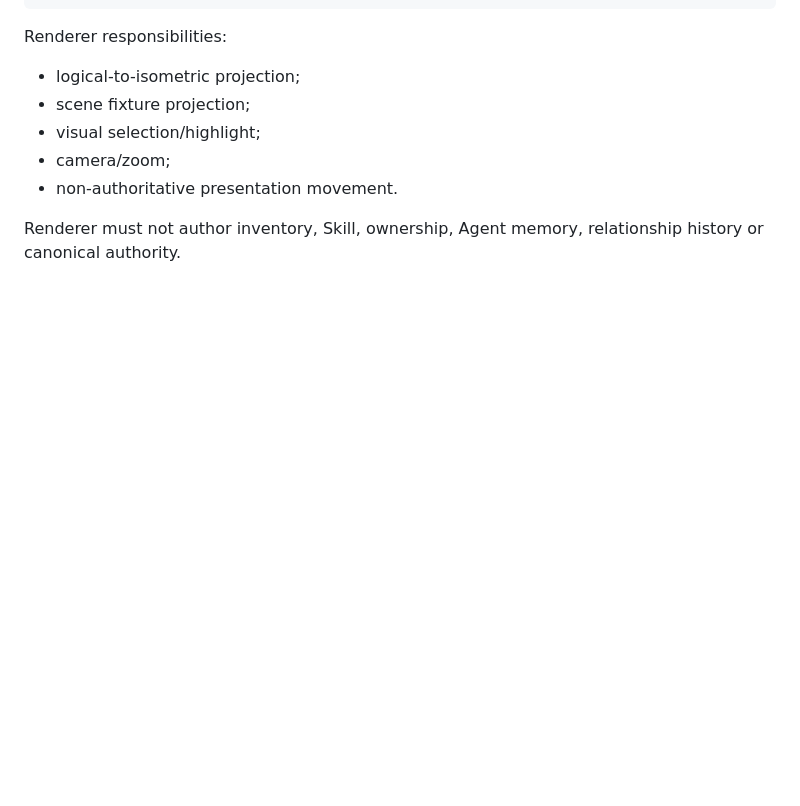
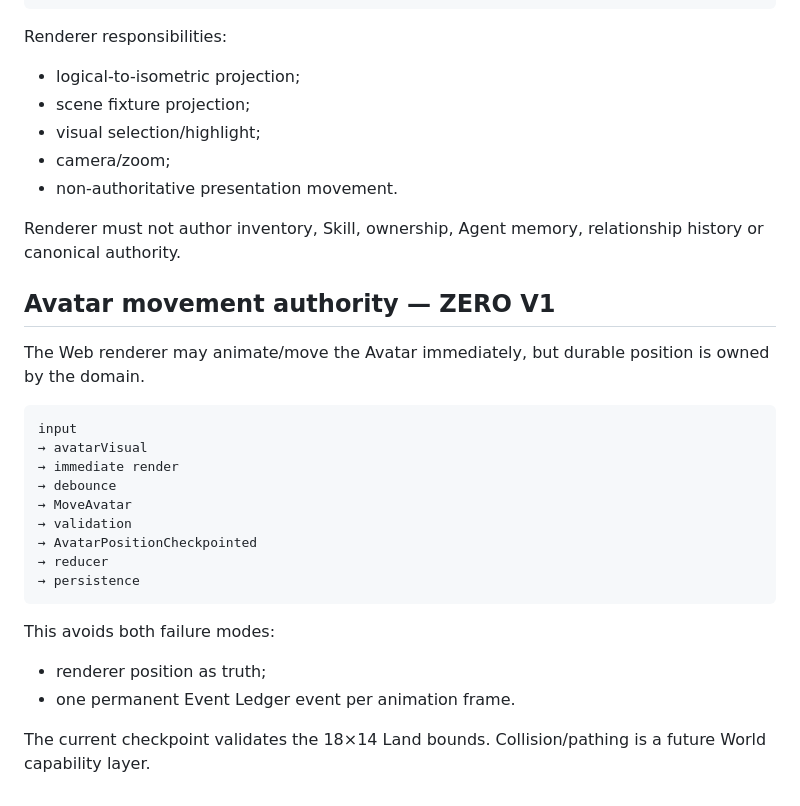
Before and after one commit to tehknesolutions/HNK-VERSE, a Markdown page: docs/ARCHITECTURE.md, the part around the change. Rendered like a GitHub page; blank space fills up the shorter version.

Commit message:
docs(architecture): record Avatar movement authority

````diff
--- a/docs/ARCHITECTURE.md
+++ b/docs/ARCHITECTURE.md
@@ -175,3 +175,27 @@ Renderer responsibilities:
 - non-authoritative presentation movement.
 
 Renderer must not author inventory, Skill, ownership, Agent memory, relationship history or canonical authority.
+
+
+## Avatar movement authority — ZERO V1
+
+The Web renderer may animate/move the Avatar immediately, but durable position is owned by the domain.
+
+```text
+input
+→ avatarVisual
+→ immediate render
+→ debounce
+→ MoveAvatar
+→ validation
+→ AvatarPositionCheckpointed
+→ reducer
+→ persistence
+```
+
+This avoids both failure modes:
+
+- renderer position as truth;
+- one permanent Event Ledger event per animation frame.
+
+The current checkpoint validates the 18×14 Land bounds. Collision/pathing is a future World capability layer.
````
